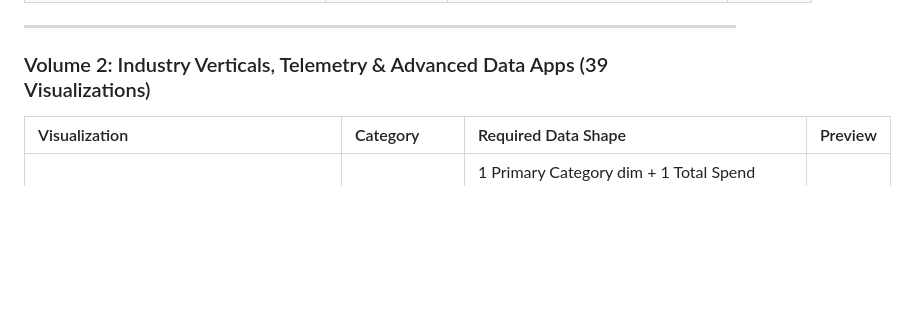
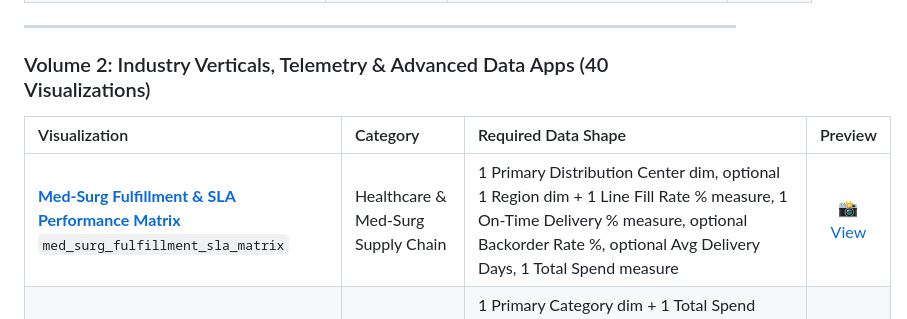
Before and after one commit to zacharagosa/looker_custom_viz, a Markdown page: README.md, the part around the change. Rendered like a GitHub page; blank space fills up the shorter version.

```diff
--- a/README.md
+++ b/README.md
@@ -55,10 +55,11 @@ All visualizations are built with a strict **2-tab option architecture (`Display
 
 ---
 
-### Volume 2: Industry Verticals, Telemetry & Advanced Data Apps (39 Visualizations)
+### Volume 2: Industry Verticals, Telemetry & Advanced Data Apps (40 Visualizations)
 
 | Visualization | Category | Required Data Shape | Preview |
 | :--- | :--- | :--- | :---: |
+| [**Med-Surg Fulfillment & SLA Performance Matrix**](visualizations/med_surg_fulfillment_sla_matrix/)<br>`med_surg_fulfillment_sla_matrix` | Healthcare & Med-Surg Supply Chain | 1 Primary Distribution Center dim, optional 1 Region dim + 1 Line Fill Rate % measure, 1 On-Time Delivery % measure, optional Backorder Rate %, optional Avg Delivery Days, 1 Total Spend measure | [📸 View](visualizations/med_surg_fulfillment_sla_matrix/screenshot.png) |
 | [**Med-Surg Formulary Compliance & Brand Conversion Matrix**](visualizations/med_surg_formulary_conversion_matrix/)<br>`med_surg_formulary_conversion_matrix` | Healthcare & Med-Surg Supply Chain | 1 Primary Category dim + 1 Total Spend measure, 1 National Brand Spend measure, 1 Wellverse Spend measure, 1 Brand Penetration % measure, 1 Conversion Opportunity measure, 1 Off-Contract Leakage measure | [📸 View](visualizations/med_surg_formulary_conversion_matrix/screenshot.png) |
 | [**Clinical Supply Disruption & Shortage Matrix**](visualizations/clinical_supply_disruption_matrix/)<br>`clinical_supply_disruption_matrix` | Healthcare & Med-Surg Supply Chain | 1 Category dim, 1 Product Name dim, 1 Severity dim, 1 Status dim, 1 Root Cause dim, 1 Alt Available dim, 1 Clinically Critical dim + 1 Days Active measure, 1 Disruption Count measure | [📸 View](visualizations/clinical_supply_disruption_matrix/screenshot.png) |
 | [**Med-Surg Par Level & Inventory Expiration Risk Matrix**](visualizations/med_surg_par_risk_matrix/)<br>`med_surg_par_risk_matrix` | Healthcare & Med-Surg Supply Chain | 1 Primary Dimension (Care Setting / Facility), 1 Secondary Dimension (Category) + 1 On-Hand Value measure, 1 Par Target measure, 1 Days on Hand measure, 1 Expired Waste measure, 1 Stockout Events measure | [📸 View](visualizations/med_surg_par_risk_matrix/screenshot.png) |
```
Also changed, not shown: docs/gallery.md (+4 -0 lines), visualizations/med_surg_fulfillment_sla_matrix/README.md (added, +101 -0 lines), visualizations/sparkline_matrix_table/README.md (+2 -0 lines), assets/screenshots/med_surg_fulfillment_sla_matrix.png (added), 7 other files.
